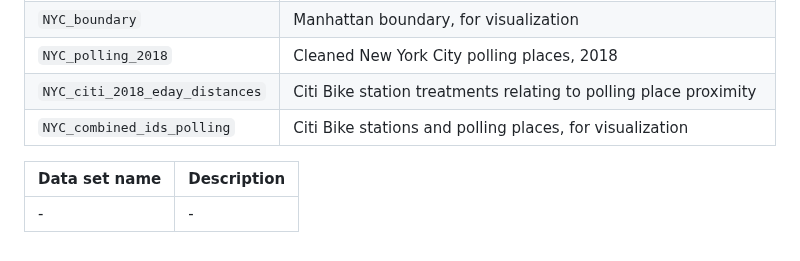
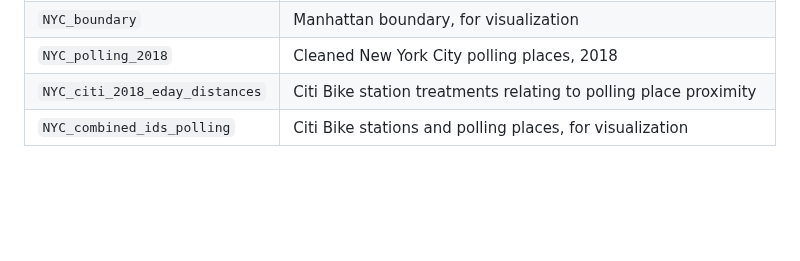
Before and after one commit to lkolar24/election_cycling, a Markdown page: README.md, the part around the change. Drawn GitHub-style; blank space fills up the shorter version.

```diff
--- a/README.md
+++ b/README.md
@@ -41,7 +41,3 @@ Though my full code is not included, I am working on turning many of my importan
 | `NYC_polling_2018` | Cleaned New York City polling places, 2018 |
 | `NYC_citi_2018_eday_distances` | Citi Bike station treatments relating to polling place proximity |
 | `NYC_combined_ids_polling` | Citi Bike stations and polling places, for visualization |
-
-| Data set name  | Description |
-| ------------- | ------------- |
-| - | - |
```
